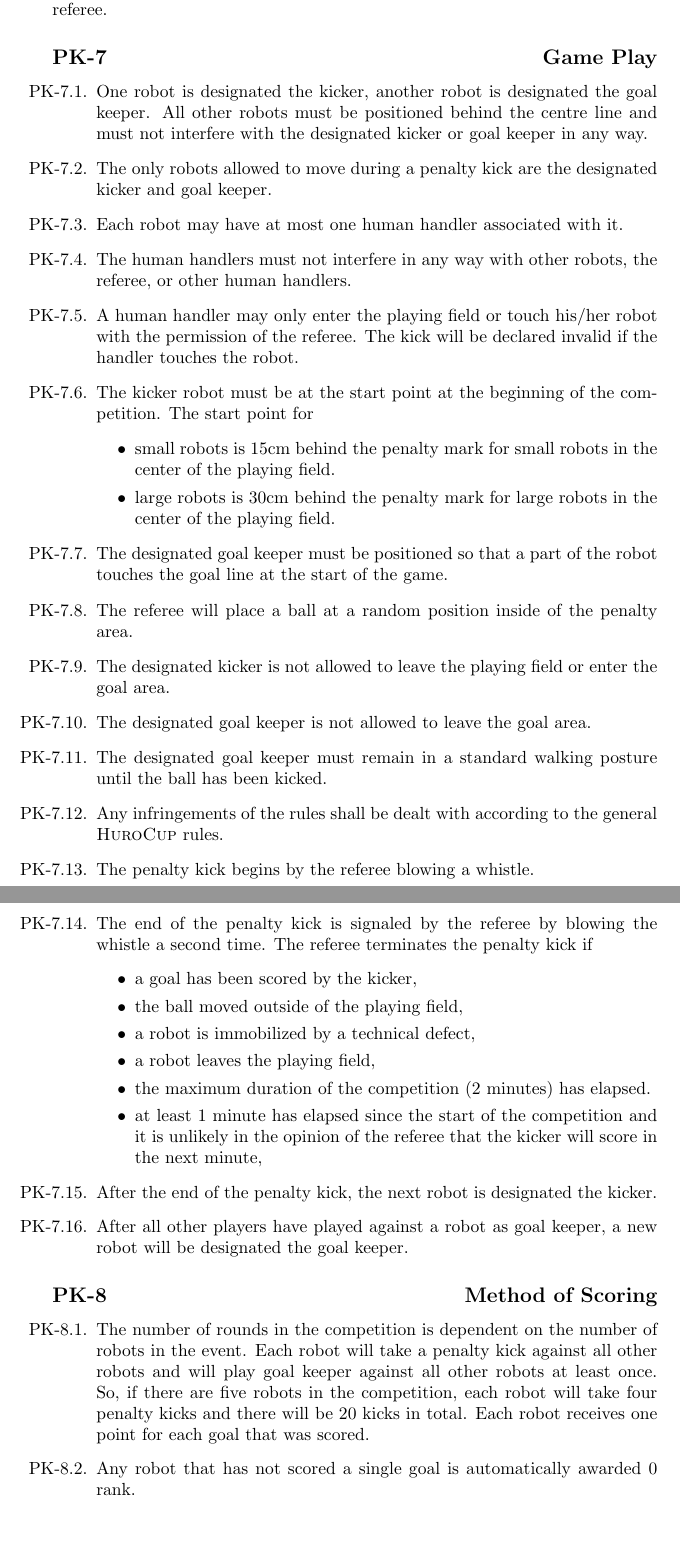
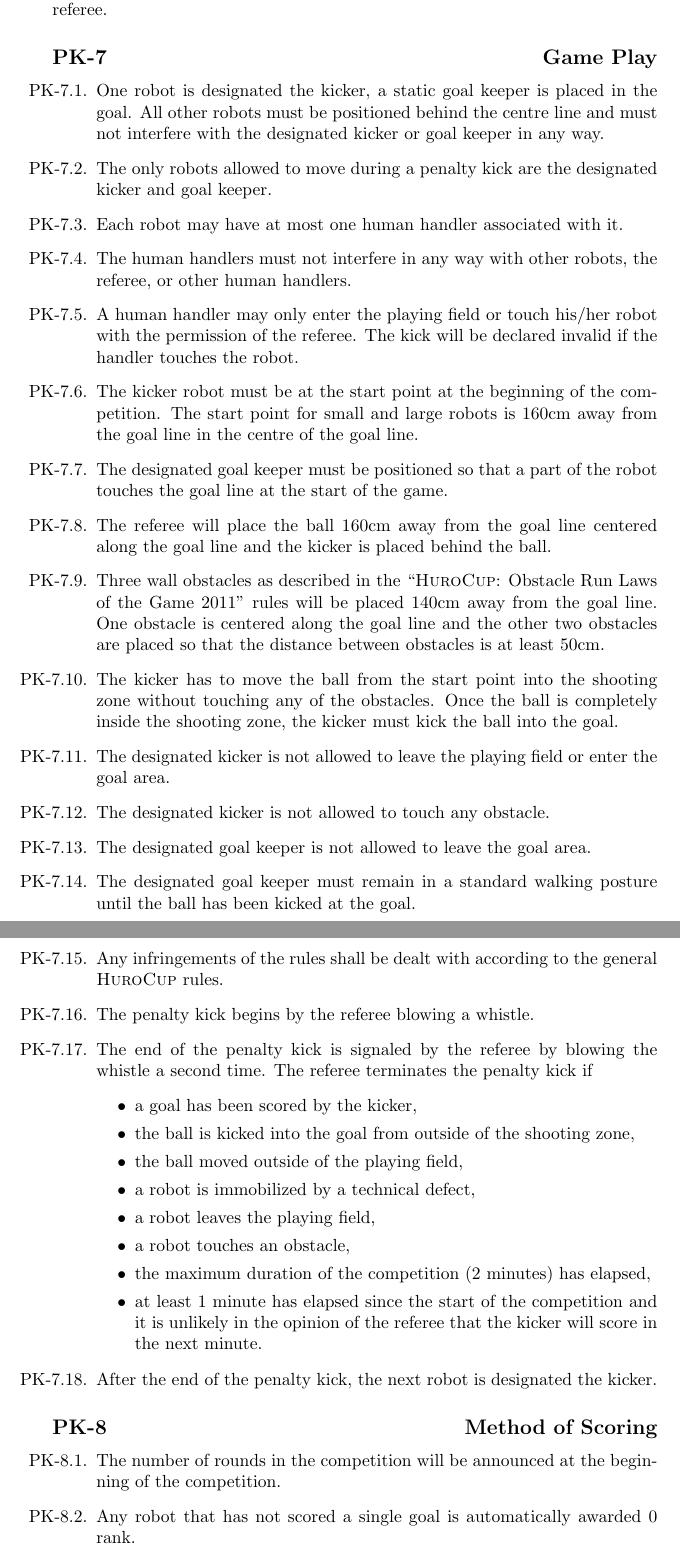
Before and after one commit to jacky/HuroCup-Laws, a LaTeX document (penalty-kick-laws.tex, which reads hurocup_defs.tex): two parts of pages 5 and 6 of 7, joined at a grey line, cut so that both start at the same text, the shorter picture padded with empty space. Compiled offline with pdfLaTeX.

Commit message:
New rules for penalty kick and marathon. Missing figure for marathon

```diff
--- a/hurocup_defs.tex
+++ b/hurocup_defs.tex
@@ -1,3 +1,3 @@
-\newcommand{\thisyear}{2010}
+\newcommand{\thisyear}{2011}
 
 \newcommand{\HuroCup}{\textsc{HuroCup}}
--- a/penalty-kick-laws.tex
+++ b/penalty-kick-laws.tex
@@ -128,10 +132,10 @@ the assitant referee.
 
 \begin{lawlist}[PK]
 
-\item One robot is designated the kicker, another robot is designated
-the goal keeper. All other robots must be positioned behind the centre
-line and must not interfere with the designated kicker or goal keeper
-in any way.
+\item One robot is designated the kicker, a static goal keeper is
+  placed in the goal. All other robots must be positioned behind the
+  centre line and must not interfere with the designated kicker or
+  goal keeper in any way.
 
 \item The only robots allowed to move during a penalty kick are the
   designated kicker and goal keeper.
@@ -147,28 +151,37 @@ in any way.
   The kick will be declared invalid if the handler touches the robot.
 
 \item The kicker robot must be at the start point at the beginning of
-the competition. The start point for
-  \begin{itemize}
-  \item small robots is 15cm behind the penalty mark for small robots
-    in the center of the playing field.
-    \item large robots is 30cm behind the penalty mark for large
-      robots in the center of the playing field.
-    \end{itemize}
+  the competition. The start point for small and large robots is 160cm
+  away from the goal line in the centre of the goal line.
 
 \item The designated goal keeper must be positioned so that a part of
  the robot touches the goal line at the start of the game.
 
-\item The referee will place a ball at a random position inside of the
- penalty area.
+\item The referee will place the ball 160cm away from the goal line
+  centered along the goal line and the kicker is placed behind the
+  ball.
+
+\item Three wall obstacles as described in the ``\HuroCup: Obstacle
+  Run Laws of the Game \thisyear'' rules will be placed 140cm away
+  from the goal line. One obstacle is centered along the goal line and
+  the other two obstacles are placed so that the distance between
+  obstacles is at least 50cm.
+
+\item The kicker has to move the ball from the start point into the
+  shooting zone without touching any of the obstacles. Once the ball
+  is completely inside the shooting zone, the kicker must kick the
+  ball into the goal.
 
 \item The designated kicker is not allowed to leave the playing field
- or enter the goal area.
+  or enter the goal area.
+
+\item The designated kicker is not allowed to touch any obstacle.
 
 \item The designated goal keeper is not allowed to leave the goal
 area.
 
 \item The designated goal keeper must remain in a standard walking
-posture until the ball has been kicked.
+posture until the ball has been kicked at the goal.
 
 \item Any infringements of the rules shall be dealt with according to
 the general \HuroCup\ rules.
@@ -180,20 +193,19 @@ the general \HuroCup\ rules.
   The referee terminates the penalty kick if
   \begin{itemize}
   \item a goal has been scored by the kicker,
+  \item the ball is kicked into the goal from outside of the shooting zone,
   \item the ball moved outside of the playing field,
   \item a robot is immobilized by a technical defect,
   \item a robot leaves the playing field,
-  \item the maximum duration of the competition (2 minutes) has elapsed.
+  \item a robot touches an obstacle,
+  \item the maximum duration of the competition (2 minutes) has elapsed,
   \item at least 1 minute has elapsed since the start of the
     competition and it is unlikely in the opinion of the referee that
-    the kicker will score in the next minute,
+    the kicker will score in the next minute.
   \end{itemize}
 
 \item After the end of the penalty kick, the next robot is
   designated the kicker.
-
-\item After all other players have played against a robot as goal keeper, a
-new robot will be designated the goal keeper.
 
 \end{lawlist}
 
@@ -202,12 +214,8 @@ new robot will be designated the goal keeper.
 
 \begin{lawlist}[PK]
 
-\item The number of rounds in the competition is dependent on the
-  number of robots in the event. Each robot will take a penalty kick
-  against all other robots and will play goal keeper against all other
-  robots at least once. So, if there are five robots in the competition,
-  each robot will take four penalty kicks and there will be 20 kicks in
-  total. Each robot receives one point for each goal that was scored.
+\item The number of rounds in the competition will be announced at the
+  beginning of the competition.
 
 \item Any robot that has not scored a single goal is automatically
   awarded 0 rank.
```
Also changed, not shown: marathon-laws.tex (+29 -2 lines), Figures/penalty-kick.png, Figures/penalty-kick.svg, penalty-kick-laws.tex (26 more changed lines).
